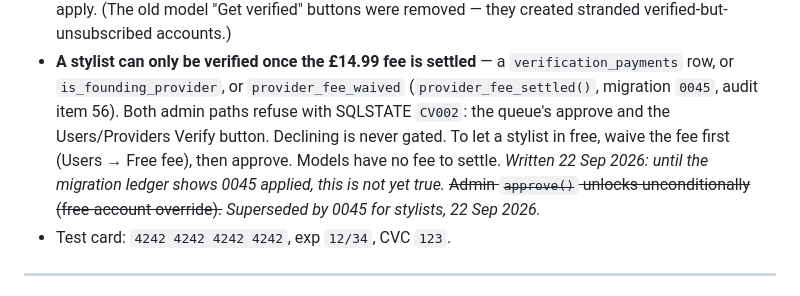
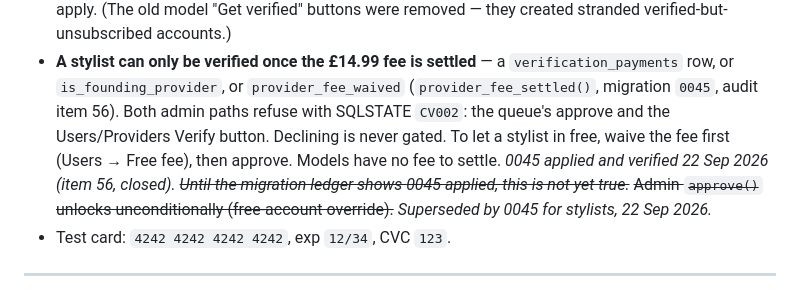
Before and after one commit to mickeebee89/Guinea-pig, a Markdown page: CLAUDE.md, the part around the change. Rendered like a GitHub page.

Commit message:
CLAUDE.md: 0045 applied and verified
Co-Authored-By: Claude Opus 5 <noreply@anthropic.com>

```diff
--- a/CLAUDE.md
+++ b/CLAUDE.md
@@ -103,8 +103,9 @@ _This file is read automatically at the start of every Claude Code session. It h
   (`provider_fee_settled()`, migration `0045`, audit item 56). Both admin paths
   refuse with SQLSTATE `CV002`: the queue's approve and the Users/Providers Verify
   button. Declining is never gated. To let a stylist in free, waive the fee first
-  (Users → Free fee), then approve. Models have no fee to settle. *Written
-  22 Sep 2026: until the migration ledger shows 0045 applied, this is not yet true.*
+  (Users → Free fee), then approve. Models have no fee to settle. *0045 applied
+  and verified 22 Sep 2026 (item 56, closed).* ~~*Until the migration ledger shows
+  0045 applied, this is not yet true.*~~
   ~~Admin `approve()` unlocks unconditionally (free-account override).~~
   *Superseded by 0045 for stylists, 22 Sep 2026.*
 - Test card: `4242 4242 4242 4242`, exp `12/34`, CVC `123`.
```
